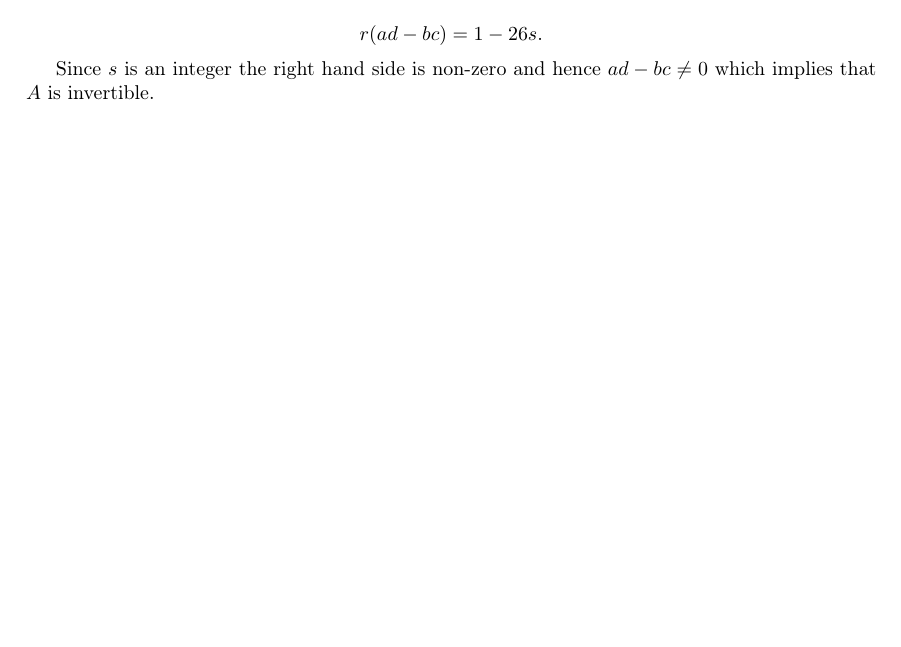
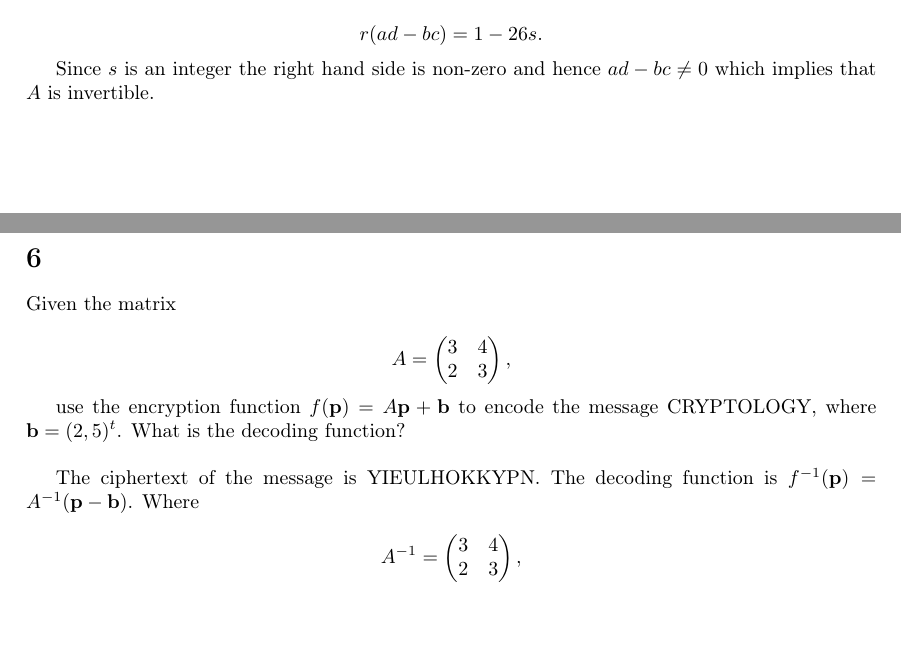
Before and after one commit to agdenadel/judson-abstract-algebra-solutions, a LaTeX document (judson-solutions/Chapter07.tex): part of the page before the commit and two parts of pages 1 and 2 of 2 after it, the two joined at a grey line, cut so that both start at the same text, the shorter picture padded with empty space. Compiled offline with pdfLaTeX.

Commit message:
Add solution 7.6

```diff
--- a/judson-solutions/Chapter07.tex
+++ b/judson-solutions/Chapter07.tex
@@ -77,6 +77,27 @@ $$r(ad - bc) = 1 - 26s.$$
 Since $s$ is an integer the right hand side is non-zero and hence $ad - bc \neq 0$ which implies that $A$ is invertible.
 
 
+\section*{6}
+
+Given the matrix
+
+$$A = \begin{pmatrix}
+3 & 4 \\
+2 & 3
+\end{pmatrix},$$
+
+use the encryption function $f(\mathbf{p}) = A \mathbf{p} + \mathbf{b}$ to encode the message CRYPTOLOGY, where $\mathbf{b} = (2,5)^t$. What is the decoding function?
+
+\vspace{\baselineskip}
+
+The ciphertext of the message is YIEULHOKKYPN. The decoding function is $f^{-1}(\mathbf{p}) = A^{-1} (\mathbf{p} - \mathbf{b})$. Where
+
+$$A^{-1} = \begin{pmatrix}
+3 & 4 \\
+2 & 3
+\end{pmatrix},$$
+
+
 
 
 
```
Also changed, not shown: README.md.
